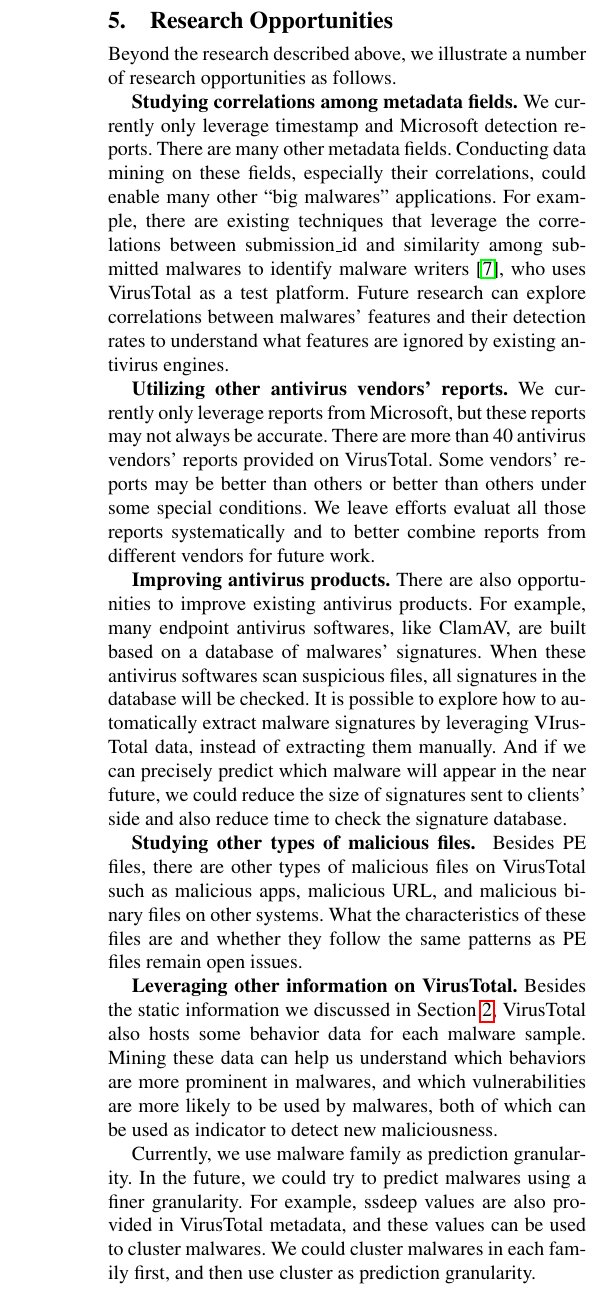
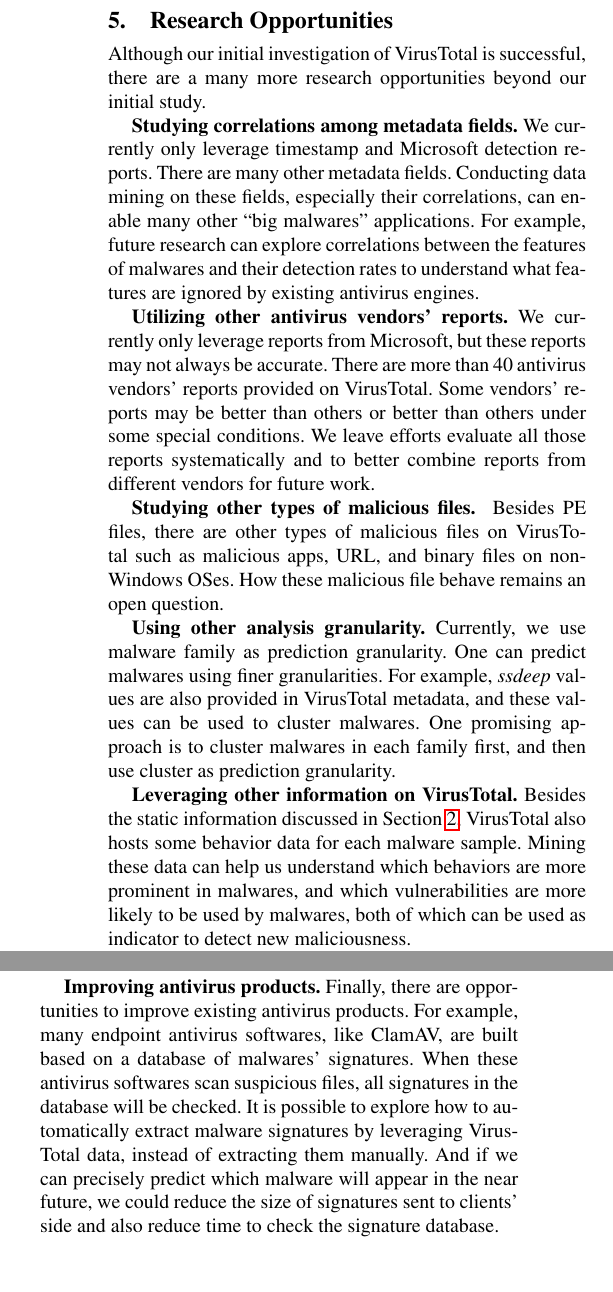
Before and after one commit to songlh/bigsecurity, a LaTeX paper (paper/main.tex, which reads paper/section/4_opp.tex): part of one column of page 6 of 7 before the commit and two parts of the columns of page 6 of 7 after it, the two joined at a grey line, cut so that both start at the same text. Compiled offline with pdfLaTeX; a missing font is replaced by an installed copy or a similar font.

Commit message:
finish editing almost all

```diff
--- a/paper/section/4_opp.tex
+++ b/paper/section/4_opp.tex
@@ -1,53 +1,59 @@
 \section{Research Opportunities}
 \label{sec:oppo}
 
-Beyond the research described above, we illustrate a number of research opportunities as follows.
+Although our initial investigation of VirusTotal is successful,
+there are a many more research opportunities beyond our initial study.
 
 {\bf Studying correlations among metadata fields.}
 We currently only leverage timestamp and Microsoft detection reports.
 There are many other metadata fields.
-Conducting data mining on these fields, especially their correlations, could enable
+Conducting data mining on these fields, especially their correlations, can enable
 many other ``big malwares'' applications.
-For example, there are existing techniques that leverage the correlations between submission\_id and similarity among submitted malwares to identify malware writers~\cite{neeles},
-who uses VirusTotal as a test platform.
-Future research can explore correlations between malwares’ features and their detection rates to understand what features are ignored by existing antivirus engines.
+%For example, there are existing techniques that leverage the correlations between submission\_id and similarity among submitted malwares to identify malware writers~\cite{neeles},
+%who uses VirusTotal as a test platform.
+For example, future research can explore correlations between the features of malwares and
+their detection rates to understand what features are ignored by existing antivirus engines.
 
 {\bf Utilizing other antivirus vendors' reports.}
 We currently only leverage reports from Microsoft, but these reports may not always be accurate.
 There are more than 40 antivirus vendors' reports provided on VirusTotal.
 Some vendors’ reports may be better than others or better than others under some special conditions.
-We leave efforts evaluat all those reports systematically and to better combine reports from different vendors for future work.
-
-{\bf Improving antivirus products.}
-There are also opportunities to improve existing antivirus products.
-For example, many endpoint antivirus softwares, like ClamAV, are built based on a database of malwares' signatures.
-When these antivirus softwares scan suspicious files, all signatures in the database will be checked.
-It is possible to explore how to automatically extract malware signatures by leveraging VIrusTotal data, instead of extracting them manually.
-And if we can precisely predict which malware will appear in the near future,
-we could reduce the size of signatures sent to clients' side and also reduce time to check the signature database.
-
+We leave efforts evaluate all those reports systematically and to better combine reports from different vendors for future work.
 
 {\bf Studying other types of malicious files. }
 Besides PE files, there are other types of malicious files on VirusTotal such as malicious apps,
-malicious URL, and malicious binary files on other systems.
-What the characteristics of these files are and whether they follow the same patterns as PE files remain open issues.
+URL, and binary files on non-Windows OSes.
+How these malicious file behave remains an open question.
+%What the characteristics of these files are and whether they follow the same patterns as PE files remain open issues.
+
+{\bf Using other analysis granularity.}
+Currently, we use malware family as prediction granularity.
+One can predict malwares using finer granularities.
+For example, {\em ssdeep} values are also provided in VirusTotal metadata,
+and these values can be used to cluster malwares.
+One promising approach is to cluster malwares in each family first, and then use cluster as prediction granularity.
 
 {\bf Leveraging other information on VirusTotal.}
-Besides the static information we discussed in Section~\ref{sec:meth},
+Besides the static information discussed in Section~\ref{sec:meth},
 VirusTotal also hosts some behavior data for each malware sample.
 Mining these data can help us understand which behaviors are more prominent in malwares,
 and which vulnerabilities are more likely to be used by malwares, both of which can be used as indicator to detect new maliciousness.
 
-Currently, we use malware family as prediction granularity.
-In the future, we could try to predict malwares using a finer granularity.
-For example, ssdeep values are also provided in VirusTotal metadata,
-and these values can be used to cluster malwares.
-We could cluster malwares in each family first, and then use cluster as prediction granularity.
-
 {\bf Training machine learning models by using VirusTotal data}
 VirusTotal provides a huge set of labeled malwares.
-It is interesting to consider leveraging VirusTotal data to train a machine learning model, and applying the trained model to conduct malware detection and classification.
+It is interesting to consider leveraging VirusTotal data to train a machine learning model,
+and applying the trained model to conduct malware detection and classification.
 However, we need to figure out a feature set before training the model.
-Which information provided by VirusTotal can be included into the feature set remains an open question. If we need features beyond information provided by VirusTotal, does the feature extraction scales with the size of VirusTotal data also remains an open issue.
+Which information provided by VirusTotal can be included into the feature set remains an open question.
+If we need features beyond information provided by VirusTotal, does the feature extraction scales with the size of VirusTotal data also remains an open issue.
 Neural network takes binary as inputs, and can extract features automatically.
-However, neural network requires all binary inputs with the same size. It is easier to resize images. If we want to apply neural network to malwares, how could we resize malware?
+However, neural network requires all binary inputs with the same size.
+It is easier to resize images. If we want to apply neural network to malwares, how could we resize malware?
+
+{\bf Improving antivirus products.}
+Finally, there are opportunities to improve existing antivirus products.
+For example, many endpoint antivirus softwares, like ClamAV, are built based on a database of malwares' signatures.
+When these antivirus softwares scan suspicious files, all signatures in the database will be checked.
+It is possible to explore how to automatically extract malware signatures by leveraging VirusTotal data, instead of extracting them manually.
+And if we can precisely predict which malware will appear in the near future,
+we could reduce the size of signatures sent to clients' side and also reduce time to check the signature database.
```
Also changed, not shown: paper/section/0_intro.tex (+2 -2 lines), paper/section/2_1_LRU.tex (+1 -1 lines), paper/section/2_2_item.tex (+1 -1 lines), paper/section/5_related.tex (+2 -1 lines), paper/section/abstract.tex (+2 -2 lines).
